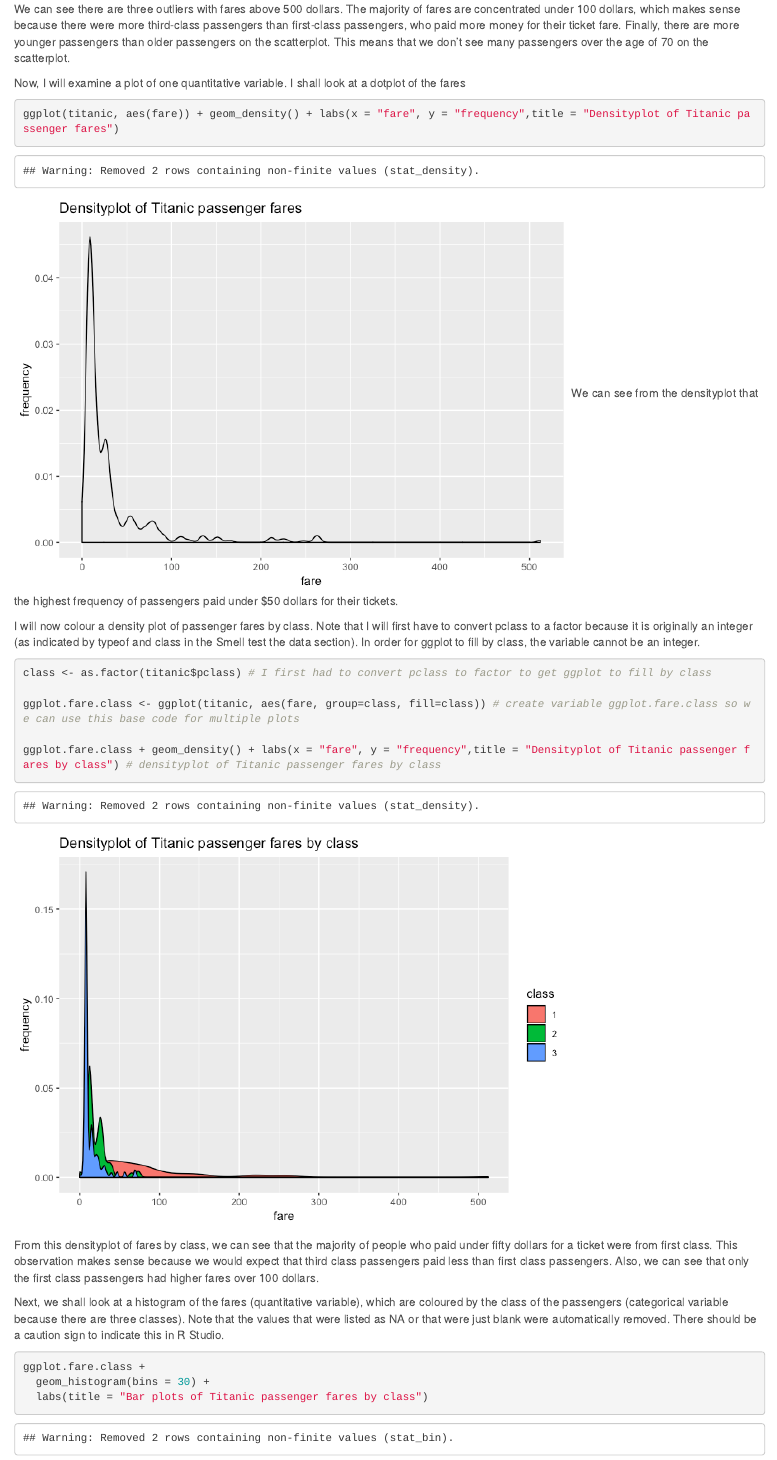
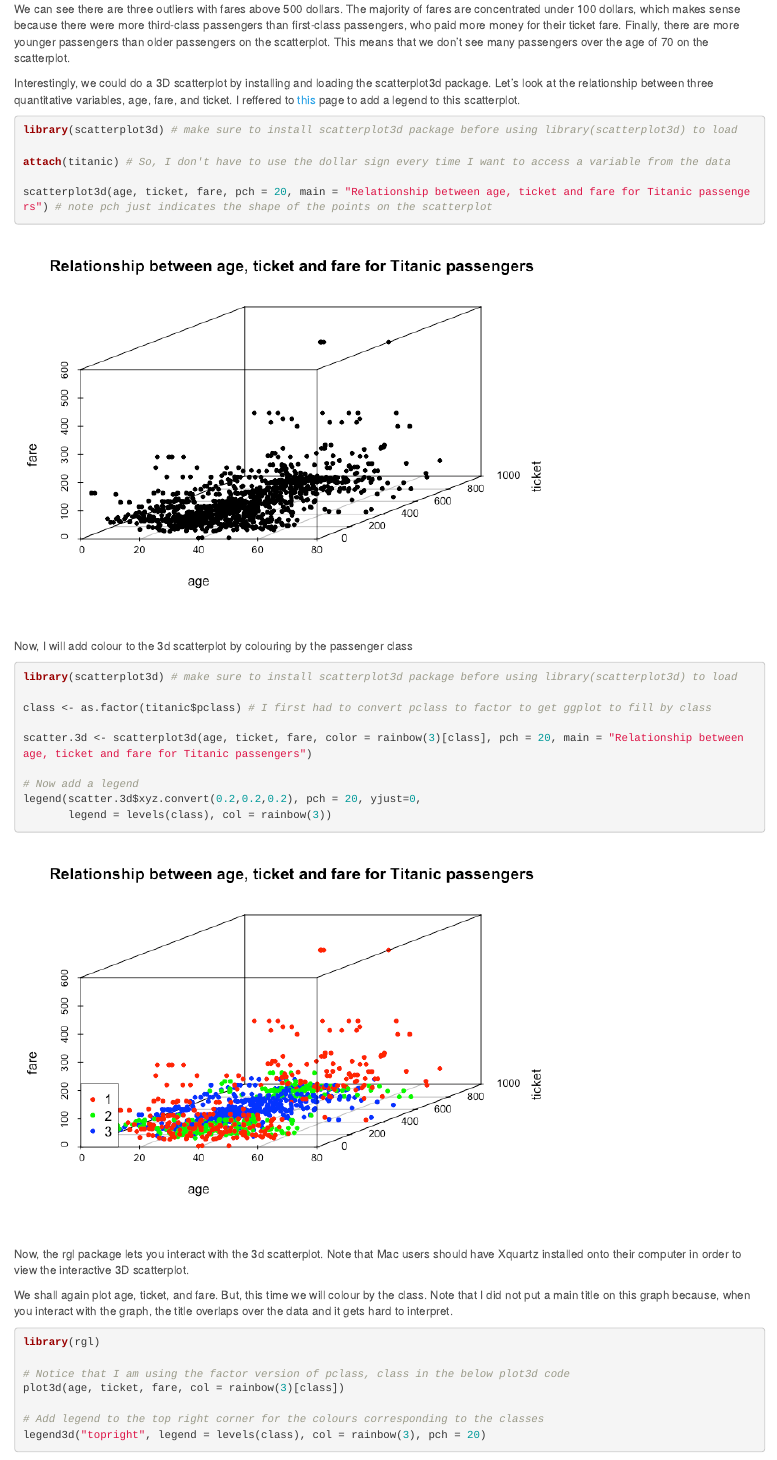
Before and after one commit to STAT545-UBC-students/hw02-rachlobay, an R Markdown document (HW5-Titanic-exploration.Rmd): the page in a window 1100 px wide, from 14970 px down. The pictures show the output file HW5-Titanic-exploration.html that the author committed with the source, opened offline.

Commit message:
Added more graphs - 3D graphs.

````diff
--- a/HW5-Titanic-exploration.Rmd
+++ b/HW5-Titanic-exploration.Rmd
@@ -291,3 +291,39 @@ ggplot(titanic, aes(x = age, y = fare)) + geom_point() +
 
 We can see there are three outliers with fares above 500 dollars. The majority of fares are concentrated under 100 dollars, which makes sense because there were more third-class passengers than first-class passengers, who paid more money for their ticket fare. Finally, there are more younger passengers than older passengers on the scatterplot. This means that we don't see many passengers over the age of 70 on the scatterplot.
 
+Interestingly, we could do a 3D scatterplot by installing and loading the scatterplot3d package. Let's look at the relationship between three quantitative variables, age, fare, and ticket. I reffered to [this](https://stackoverflow.com/questions/14698866/r-3d-plot-with-categorical-colors) page to add a legend to this scatterplot.
+
+```{r}
+library(scatterplot3d) # make sure to install scatterplot3d package before using library(scatterplot3d) to load
+
+attach(titanic) # So, I don't have to use the dollar sign every time I want to access a variable from the data
+
+scatterplot3d(age, ticket, fare, pch = 20, main = "Relationship between age, ticket and fare for Titanic passengers") # note pch just indicates the shape of the points on the scatterplot
+```
+
+Now, I will add colour to the 3d scatterplot by colouring by the passenger class
+```{r}
+library(scatterplot3d) # make sure to install scatterplot3d package before using library(scatterplot3d) to load
+
+class <- as.factor(titanic$pclass) # I first had to convert pclass to factor to get ggplot to fill by class
+
+scatter.3d <- scatterplot3d(age, ticket, fare, color = rainbow(3)[class], pch = 20, main = "Relationship between age, ticket and fare for Titanic passengers")
+
+# Now add a legend
+legend(scatter.3d$xyz.convert(0.2,0.2,0.2), pch = 20, yjust=0,
+       legend = levels(class), col = rainbow(3))
+```
+
+
+Now, the rgl package lets you interact with the 3d scatterplot. Note that Mac users should have Xquartz installed onto their computer in order to view the interactive 3D scatterplot.
+
+We shall again plot age, ticket, and fare. But, this time we will colour by the class. Note that I did not put a main title on this graph because, when you interact with the graph, the title overlaps over the data and it gets hard to interpret.
+
+```{r}
+library(rgl)
+
+# Notice that I am using the factor version of pclass, class in the below plot3d code
+plot3d(age, ticket, fare, col = rainbow(3)[class])
+
+# Add legend to the top right corner for the colours corresponding to the classes
+legend3d("topright", legend = levels(class), col = rainbow(3), pch = 20)
````
Also changed, not shown: HW5-Titanic-exploration.html, HW5-Titanic-exploration.md, HW5-Titanic-exploration_files/figure-html/unnamed-chunk-30-1.png, HW5-Titanic-exploration_files/figure-html/unnamed-chunk-31-1.png, HW5-Titanic-exploration_files/figure-html/unnamed-chunk-32-1.png, HW5-Titanic-exploration_files/figure-html/unnamed-chunk-33-1.png, HW5-Titanic-exploration_files/figure-html/unnamed-chunk-34-1.png, HW5-Titanic-exploration_files/figure-html/unnamed-chunk-35-1.png, HW5-Titanic-exploration_files/figure-html/unnamed-chunk-36-1.png, HW5-Titanic-exploration_files/figure-html/unnamed-chunk-37-1.png, HW5-Titanic-exploration_files/figure-html/unnamed-chunk-38-1.png, HW5-Titanic-exploration_files/figure-html/unnamed-chunk-39-1.png, HW5-Titanic-exploration_files/figure-html/unnamed-chunk-40-1.png (added), HW5-Titanic-exploration_files/figure-html/unnamed-chunk-41-1.png (added), 3 more files, 1 other file.
